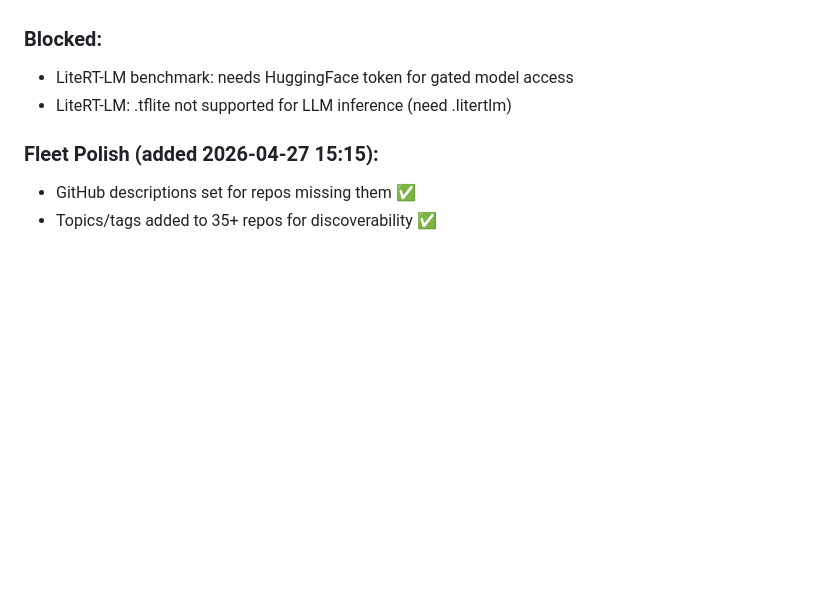
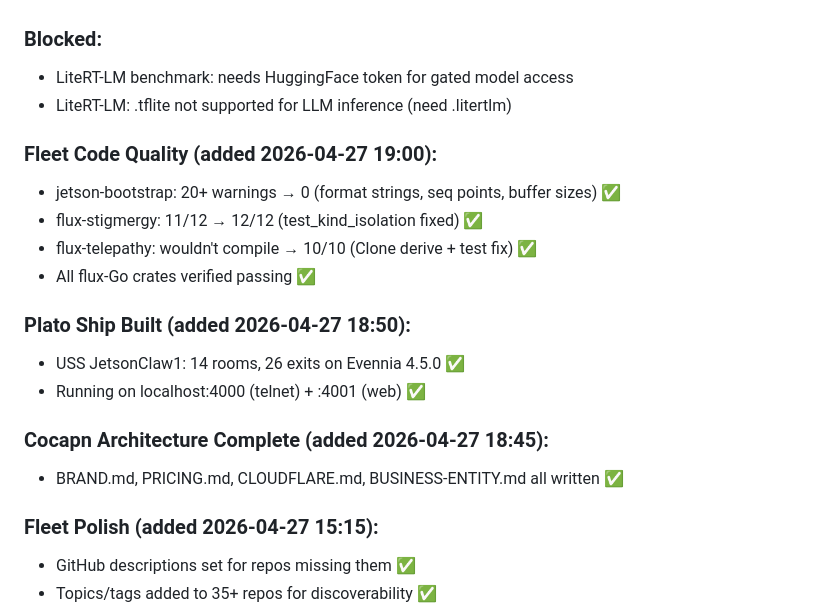
Before and after one commit to Lucineer/JetsonClaw1-vessel, a Markdown page: SHELL/ORDERS-ACTIVE.md, the part around the change. Rendered like a GitHub page; blank space fills up the shorter version.

```diff
--- a/SHELL/ORDERS-ACTIVE.md
+++ b/SHELL/ORDERS-ACTIVE.md
@@ -34,6 +34,19 @@
 - LiteRT-LM benchmark: needs HuggingFace token for gated model access
 - LiteRT-LM: .tflite not supported for LLM inference (need .litertlm)
 
+### Fleet Code Quality (added 2026-04-27 19:00):
+- jetson-bootstrap: 20+ warnings → 0 (format strings, seq points, buffer sizes) ✅
+- flux-stigmergy: 11/12 → 12/12 (test_kind_isolation fixed) ✅
+- flux-telepathy: wouldn't compile → 10/10 (Clone derive + test fix) ✅
+- All flux-Go crates verified passing ✅
+
+### Plato Ship Built (added 2026-04-27 18:50):
+- USS JetsonClaw1: 14 rooms, 26 exits on Evennia 4.5.0 ✅
+- Running on localhost:4000 (telnet) + :4001 (web) ✅
+
+### Cocapn Architecture Complete (added 2026-04-27 18:45):
+- BRAND.md, PRICING.md, CLOUDFLARE.md, BUSINESS-ENTITY.md all written ✅
+
 ### Fleet Polish (added 2026-04-27 15:15):
 - GitHub descriptions set for repos missing them ✅
 - Topics/tags added to 35+ repos for discoverability ✅
```
Also changed, not shown: memory/2026-04-27.md (+30 -0 lines).
